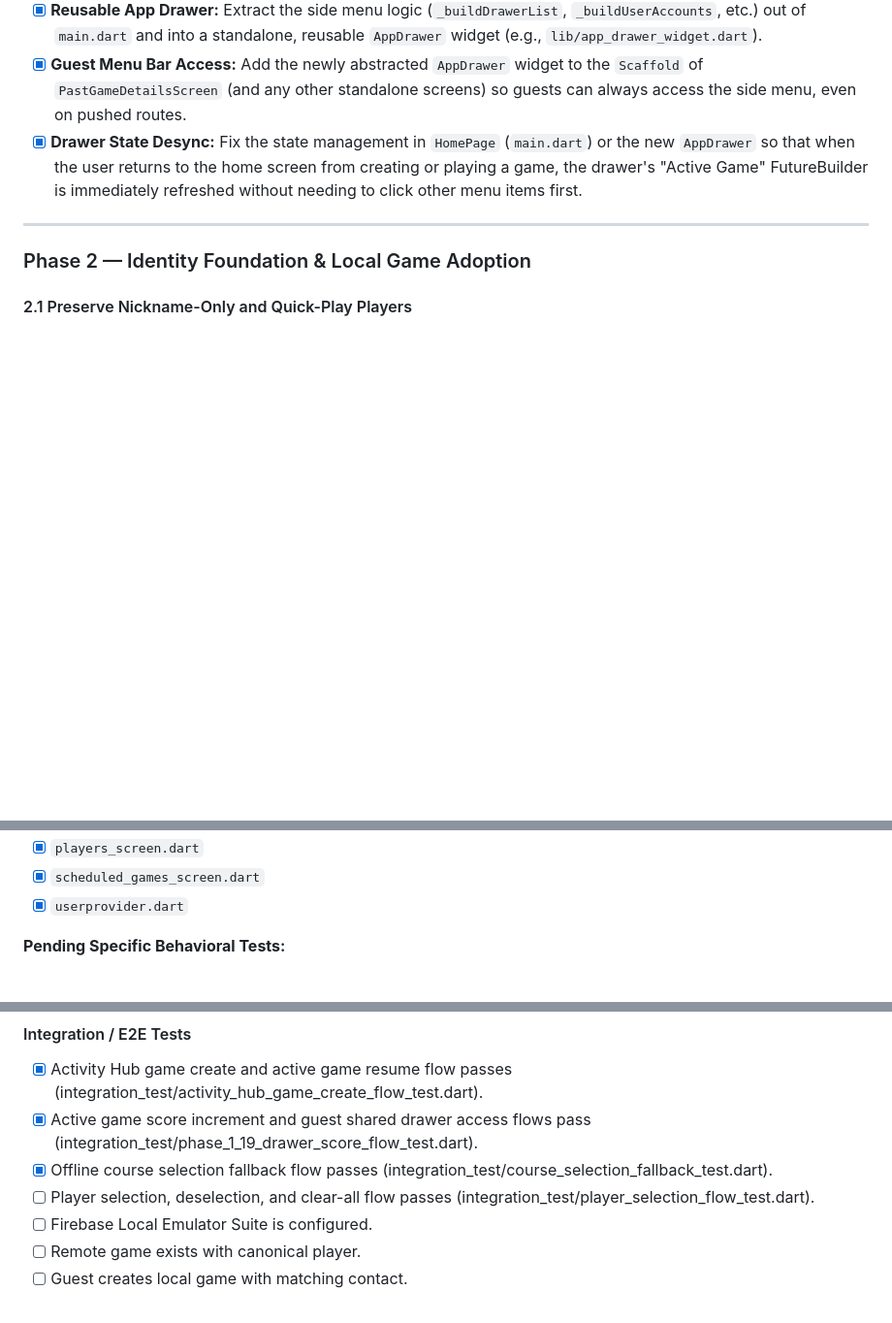
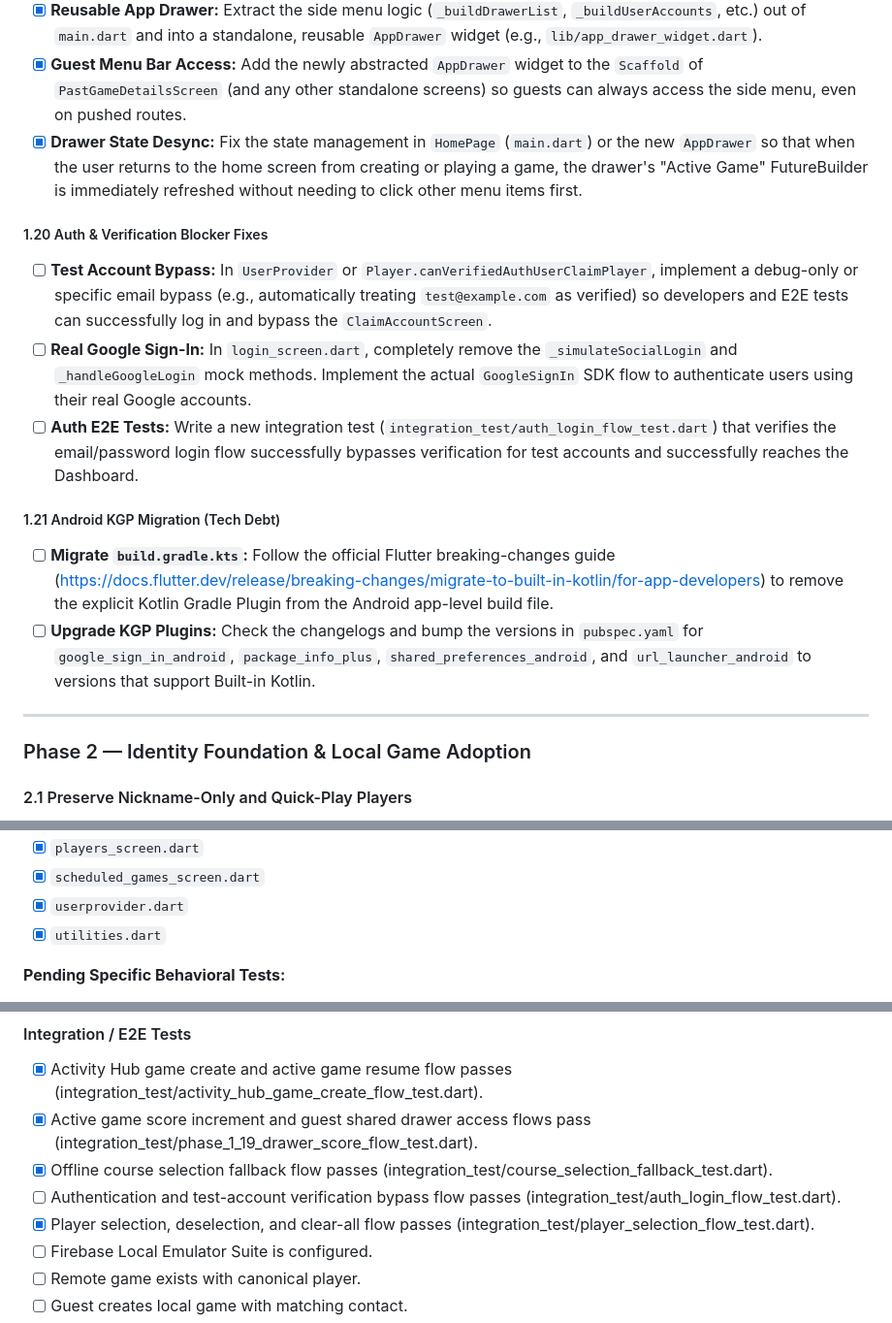
Before and after one commit to MrTaz/mini_golf_tracker, a Markdown page: docs/master-todo-list.md, 3 parts joined by grey strips. Shown at 97% size. GitHub-like rendering; blank space fills up the shorter version.

Commit message:
chore(todo): updated master todo

```diff
--- a/docs/master-todo-list.md
+++ b/docs/master-todo-list.md
@@ -238,6 +238,17 @@ This roadmap consolidates all active TODOs, enhancement plans, testing plans, an
 * [x] **Reusable App Drawer:** Extract the side menu logic (`_buildDrawerList`, `_buildUserAccounts`, etc.) out of `main.dart` and into a standalone, reusable `AppDrawer` widget (e.g., `lib/app_drawer_widget.dart`).
 * [x] **Guest Menu Bar Access:** Add the newly abstracted `AppDrawer` widget to the `Scaffold` of `PastGameDetailsScreen` (and any other standalone screens) so guests can always access the side menu, even on pushed routes.
 * [x] **Drawer State Desync:** Fix the state management in `HomePage` (`main.dart`) or the new `AppDrawer` so that when the user returns to the home screen from creating or playing a game, the drawer's "Active Game" FutureBuilder is immediately refreshed without needing to click other menu items first.
+
+##### 1.20 Auth & Verification Blocker Fixes
+
+* [ ] **Test Account Bypass:** In `UserProvider` or `Player.canVerifiedAuthUserClaimPlayer`, implement a debug-only or specific email bypass (e.g., automatically treating `test@example.com` as verified) so developers and E2E tests can successfully log in and bypass the `ClaimAccountScreen`.
+* [ ] **Real Google Sign-In:** In `login_screen.dart`, completely remove the `_simulateSocialLogin` and `_handleGoogleLogin` mock methods. Implement the actual `GoogleSignIn` SDK flow to authenticate users using their real Google accounts.
+* [ ] **Auth E2E Tests:** Write a new integration test (`integration_test/auth_login_flow_test.dart`) that verifies the email/password login flow successfully bypasses verification for test accounts and successfully reaches the Dashboard.
+
+##### 1.21 Android KGP Migration (Tech Debt)
+
+* [ ] **Migrate `build.gradle.kts`:** Follow the official Flutter breaking-changes guide (<https://docs.flutter.dev/release/breaking-changes/migrate-to-built-in-kotlin/for-app-developers>) to remove the explicit Kotlin Gradle Plugin from the Android app-level build file.
+* [ ] **Upgrade KGP Plugins:** Check the changelogs and bump the versions in `pubspec.yaml` for `google_sign_in_android`, `package_info_plus`, `shared_preferences_android`, and `url_launcher_android` to versions that support Built-in Kotlin.
 
 ---
 
@@ -994,6 +1005,7 @@ adoptLocalGames(Player loggedInUser, List<String> gameIdsToAdopt)
 * [x] `players_screen.dart`
 * [x] `scheduled_games_screen.dart`
 * [x] `userprovider.dart`
+* [x] `utilities.dart`
 
 **Pending Specific Behavioral Tests:**
 
@@ -1041,7 +1053,8 @@ adoptLocalGames(Player loggedInUser, List<String> gameIdsToAdopt)
 * [x] Activity Hub game create and active game resume flow passes (integration_test/activity_hub_game_create_flow_test.dart).
 * [x] Active game score increment and guest shared drawer access flows pass (integration_test/phase_1_19_drawer_score_flow_test.dart).
 * [x] Offline course selection fallback flow passes (integration_test/course_selection_fallback_test.dart).
-* [ ] Player selection, deselection, and clear-all flow passes (integration_test/player_selection_flow_test.dart).
+* [ ] Authentication and test-account verification bypass flow passes (integration_test/auth_login_flow_test.dart).
+* [x] Player selection, deselection, and clear-all flow passes (integration_test/player_selection_flow_test.dart).
 * [ ] Firebase Local Emulator Suite is configured.
 * [ ] Remote game exists with canonical player.
 * [ ] Guest creates local game with matching contact.
```
Also changed, not shown: other parts of docs/master-todo-list.md (+4 -4 lines).
